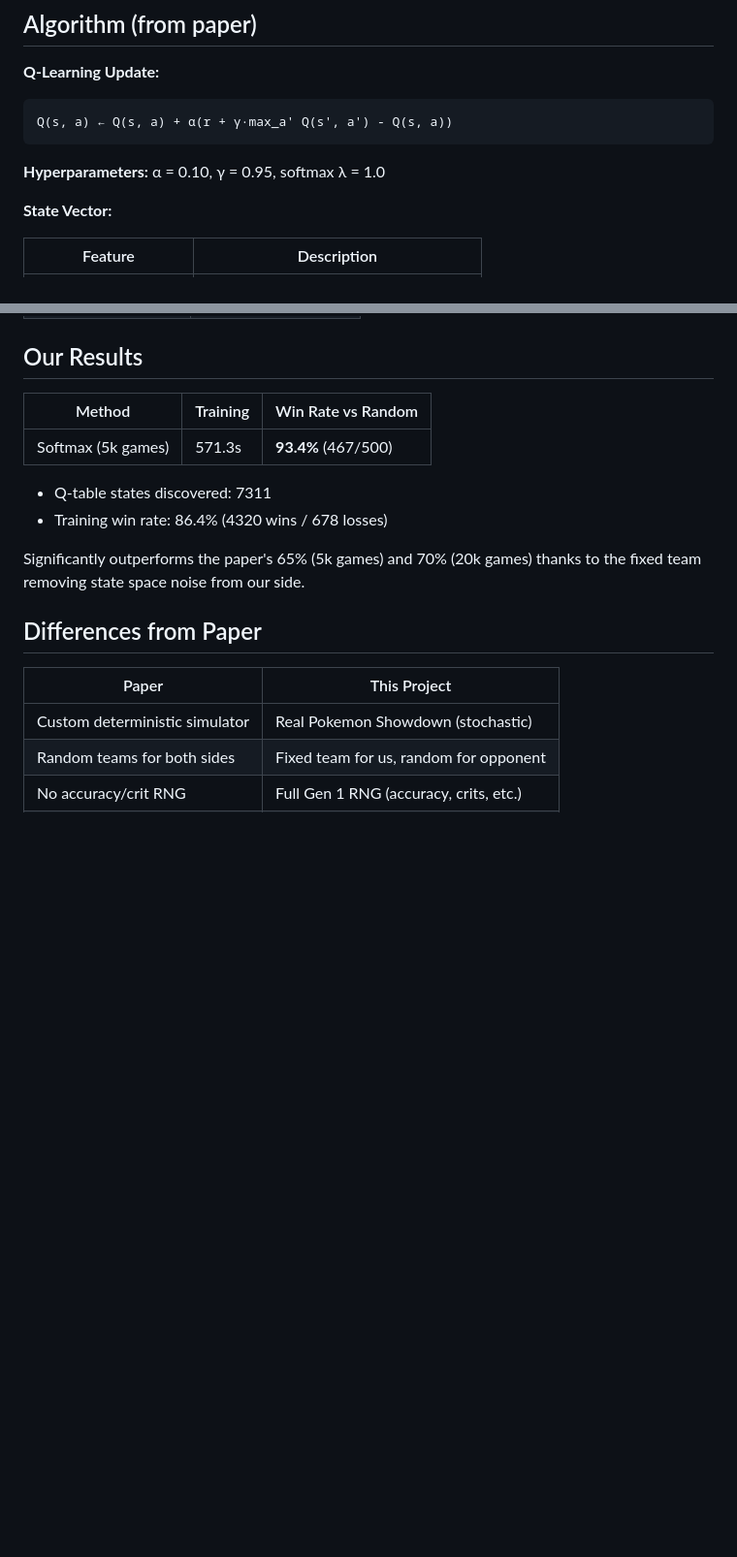
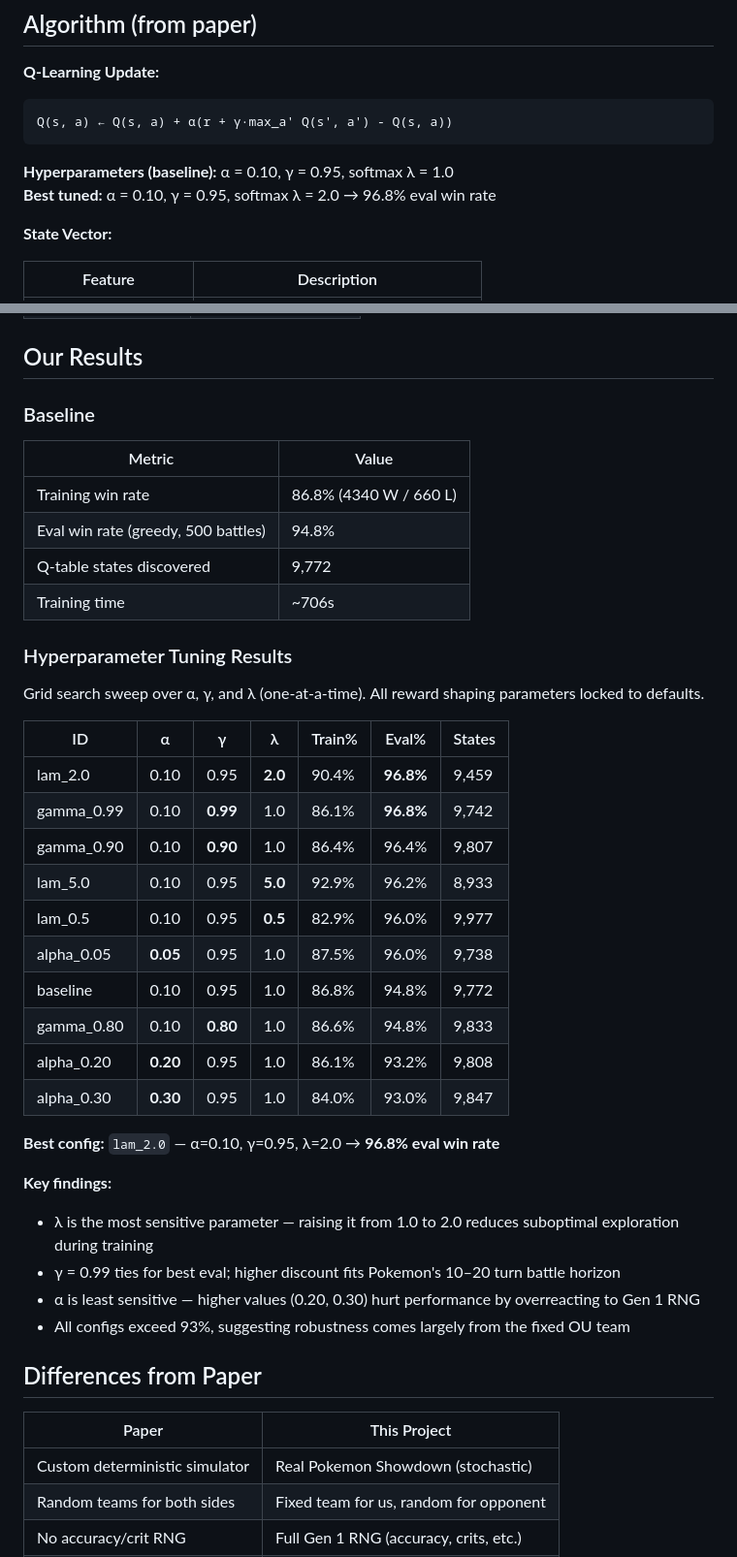
Before and after one commit to Tianrider/q-learning-pokemon-battle, a Markdown page: README.md, 2 parts joined by grey strips. Shown at 97% size. GitHub-like rendering; blank space fills up the shorter version.

````diff
--- a/README.md
+++ b/README.md
@@ -95,7 +95,8 @@ results/
 Q(s, a) ← Q(s, a) + α(r + γ·max_a' Q(s', a') - Q(s, a))
 ```
 
-**Hyperparameters:** α = 0.10, γ = 0.95, softmax λ = 1.0
+**Hyperparameters (baseline):** α = 0.10, γ = 0.95, softmax λ = 1.0
+**Best tuned:** α = 0.10, γ = 0.95, softmax λ = 2.0 → 96.8% eval win rate
 
 **State Vector:**
 
@@ -121,14 +122,39 @@ Q(s, a) ← Q(s, a) + α(r + γ·max_a' Q(s', a') - Q(s, a))
 
 ## Our Results
 
-| Method             | Training | Win Rate vs Random  |
-| ------------------ | -------- | ------------------- |
-| Softmax (5k games) | 571.3s   | **93.4%** (467/500) |
+### Baseline
 
-- Q-table states discovered: 7311
-- Training win rate: 86.4% (4320 wins / 678 losses)
+| Metric | Value |
+|---|---|
+| Training win rate | 86.8% (4340 W / 660 L) |
+| Eval win rate (greedy, 500 battles) | 94.8% |
+| Q-table states discovered | 9,772 |
+| Training time | ~706s |
 
-Significantly outperforms the paper's 65% (5k games) and 70% (20k games) thanks to the fixed team removing state space noise from our side.
+### Hyperparameter Tuning Results
+
+Grid search sweep over α, γ, and λ (one-at-a-time). All reward shaping parameters locked to defaults.
+
+| ID | α | γ | λ | Train% | Eval% | States |
+|---|---|---|---|---|---|---|
+| lam_2.0 | 0.10 | 0.95 | **2.0** | 90.4% | **96.8%** | 9,459 |
+| gamma_0.99 | 0.10 | **0.99** | 1.0 | 86.1% | **96.8%** | 9,742 |
+| gamma_0.90 | 0.10 | **0.90** | 1.0 | 86.4% | 96.4% | 9,807 |
+| lam_5.0 | 0.10 | 0.95 | **5.0** | 92.9% | 96.2% | 8,933 |
+| lam_0.5 | 0.10 | 0.95 | **0.5** | 82.9% | 96.0% | 9,977 |
+| alpha_0.05 | **0.05** | 0.95 | 1.0 | 87.5% | 96.0% | 9,738 |
+| baseline | 0.10 | 0.95 | 1.0 | 86.8% | 94.8% | 9,772 |
+| gamma_0.80 | 0.10 | **0.80** | 1.0 | 86.6% | 94.8% | 9,833 |
+| alpha_0.20 | **0.20** | 0.95 | 1.0 | 86.1% | 93.2% | 9,808 |
+| alpha_0.30 | **0.30** | 0.95 | 1.0 | 84.0% | 93.0% | 9,847 |
+
+**Best config:** `lam_2.0` — α=0.10, γ=0.95, λ=2.0 → **96.8% eval win rate**
+
+**Key findings:**
+- λ is the most sensitive parameter — raising it from 1.0 to 2.0 reduces suboptimal exploration during training
+- γ = 0.99 ties for best eval; higher discount fits Pokemon's 10–20 turn battle horizon
+- α is least sensitive — higher values (0.20, 0.30) hurt performance by overreacting to Gen 1 RNG
+- All configs exceed 93%, suggesting robustness comes largely from the fixed OU team
 
 ## Differences from Paper
 
````
